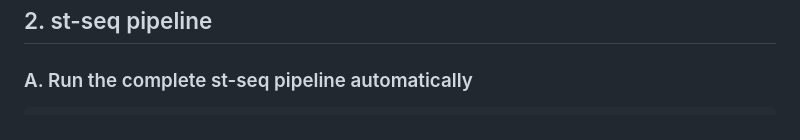
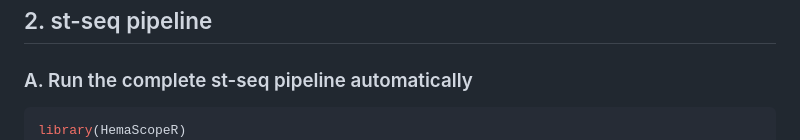
Before and after one commit to ZhenyiWangTHU/HemaScopeR, a Markdown page: TUTORIAL.md, the part around the change. GitHub-like rendering.

````diff
--- a/TUTORIAL.md
+++ b/TUTORIAL.md
@@ -94,6 +94,7 @@ Follow the documents of each function in HemaScopeR.
 ### A. Run the complete st-seq pipeline automatically
 
 ```R
+library(HemaScopeR)
 st_10x_visium_pipeline(
     input.data.dir = '/Path/to/data',
     output.dir = '/Path/to/save',
````
